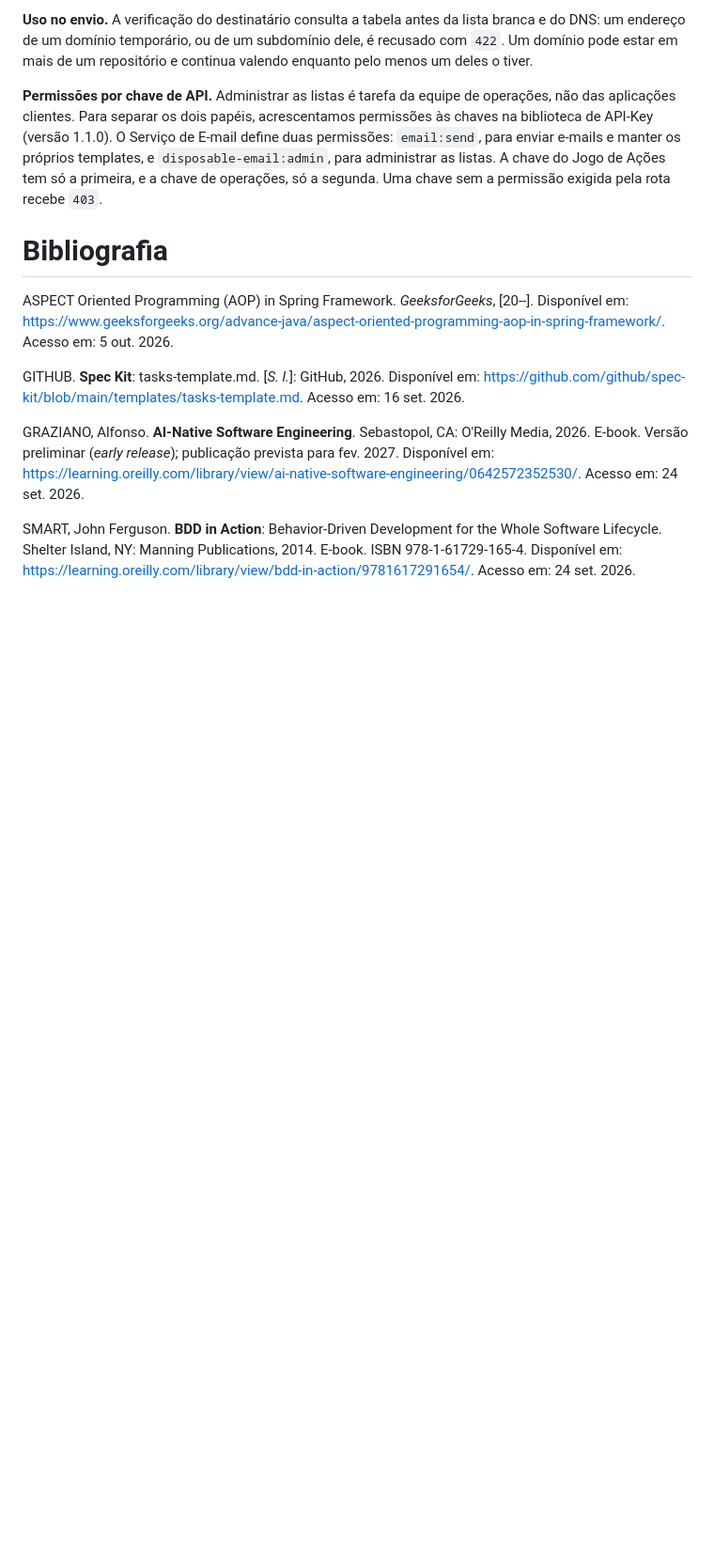
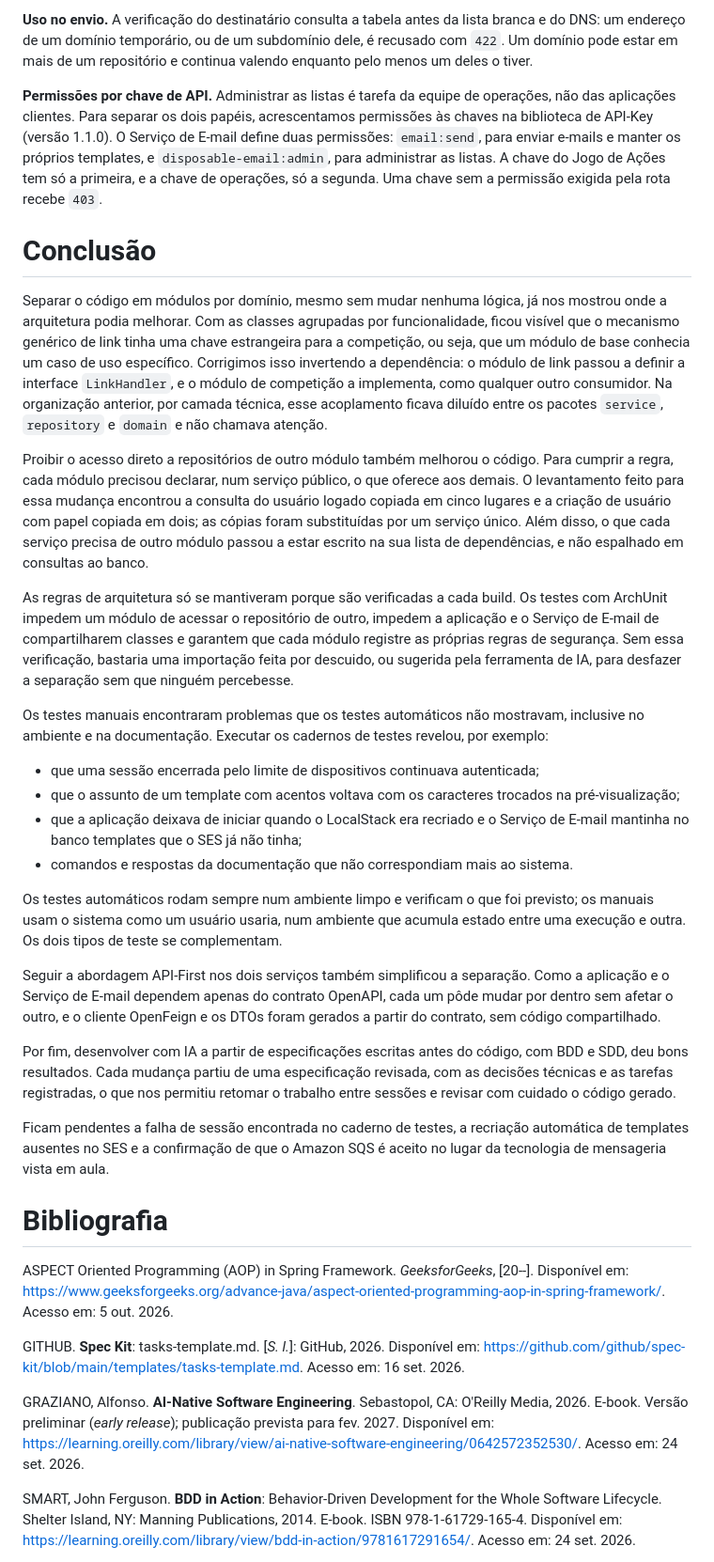
Before and after one commit to lalgarve/jogo-acoes, a Markdown page: docs/disciplina/leila-algarve_arquitetura-avancadas-de-software_pd.md, the part around the change. Shown at 94% size. GitHub-like rendering; blank space fills up the shorter version.

Commit message:
docs: add the conclusion to the course document and record title-page data
Co-Authored-By: Claude Opus 5.5 <noreply@anthropic.com>

```diff
--- a/docs/disciplina/leila-algarve_arquitetura-avancadas-de-software_pd.md
+++ b/docs/disciplina/leila-algarve_arquitetura-avancadas-de-software_pd.md
@@ -317,6 +317,29 @@ O `ItemWriter` faz *upsert*: gravar a mesma lista de novo não duplica nenhum do
 **Permissões por chave de API.** Administrar as listas é tarefa da equipe de operações, não das aplicações clientes. Para separar os dois papéis, acrescentamos permissões às chaves na biblioteca de API-Key (versão 1.1.0). O Serviço de E-mail define duas permissões: `email:send`, para enviar e-mails e manter os próprios templates, e `disposable-email:admin`, para administrar as listas. A chave do Jogo de Ações tem só a primeira, e a chave de operações, só a segunda. Uma chave sem a permissão exigida pela rota recebe `403`.
 
 
+# Conclusão
+
+Separar o código em módulos por domínio, mesmo sem mudar nenhuma lógica, já nos mostrou onde a arquitetura podia melhorar. Com as classes agrupadas por funcionalidade, ficou visível que o mecanismo genérico de link tinha uma chave estrangeira para a competição, ou seja, que um módulo de base conhecia um caso de uso específico. Corrigimos isso invertendo a dependência: o módulo de link passou a definir a interface `LinkHandler`, e o módulo de competição a implementa, como qualquer outro consumidor. Na organização anterior, por camada técnica, esse acoplamento ficava diluído entre os pacotes `service`, `repository` e `domain` e não chamava atenção.
+
+Proibir o acesso direto a repositórios de outro módulo também melhorou o código. Para cumprir a regra, cada módulo precisou declarar, num serviço público, o que oferece aos demais. O levantamento feito para essa mudança encontrou a consulta do usuário logado copiada em cinco lugares e a criação de usuário com papel copiada em dois; as cópias foram substituídas por um serviço único. Além disso, o que cada serviço precisa de outro módulo passou a estar escrito na sua lista de dependências, e não espalhado em consultas ao banco.
+
+As regras de arquitetura só se mantiveram porque são verificadas a cada build. Os testes com ArchUnit impedem um módulo de acessar o repositório de outro, impedem a aplicação e o Serviço de E-mail de compartilharem classes e garantem que cada módulo registre as próprias regras de segurança. Sem essa verificação, bastaria uma importação feita por descuido, ou sugerida pela ferramenta de IA, para desfazer a separação sem que ninguém percebesse.
+
+Os testes manuais encontraram problemas que os testes automáticos não mostravam, inclusive no ambiente e na documentação. Executar os cadernos de testes revelou, por exemplo:
+
+* que uma sessão encerrada pelo limite de dispositivos continuava autenticada;
+* que o assunto de um template com acentos voltava com os caracteres trocados na pré-visualização;
+* que a aplicação deixava de iniciar quando o LocalStack era recriado e o Serviço de E-mail mantinha no banco templates que o SES já não tinha;
+* comandos e respostas da documentação que não correspondiam mais ao sistema.
+
+Os testes automáticos rodam sempre num ambiente limpo e verificam o que foi previsto; os manuais usam o sistema como um usuário usaria, num ambiente que acumula estado entre uma execução e outra. Os dois tipos de teste se complementam.
+
+Seguir a abordagem API-First nos dois serviços também simplificou a separação. Como a aplicação e o Serviço de E-mail dependem apenas do contrato OpenAPI, cada um pôde mudar por dentro sem afetar o outro, e o cliente OpenFeign e os DTOs foram gerados a partir do contrato, sem código compartilhado.
+
+Por fim, desenvolver com IA a partir de especificações escritas antes do código, com BDD e SDD, deu bons resultados. Cada mudança partiu de uma especificação revisada, com as decisões técnicas e as tarefas registradas, o que nos permitiu retomar o trabalho entre sessões e revisar com cuidado o código gerado.
+
+Ficam pendentes a falha de sessão encontrada no caderno de testes, a recriação automática de templates ausentes no SES e a confirmação de que o Amazon SQS é aceito no lugar da tecnologia de mensageria vista em aula.
+
 # Bibliografia
 
 ASPECT Oriented Programming (AOP) in Spring Framework. *GeeksforGeeks*, [20--]. Disponível em: https://www.geeksforgeeks.org/advance-java/aspect-oriented-programming-aop-in-spring-framework/. Acesso em: 5 out. 2026.
```
Also changed, not shown: docs/disciplina/CLAUDE.md (+16 -0 lines).
